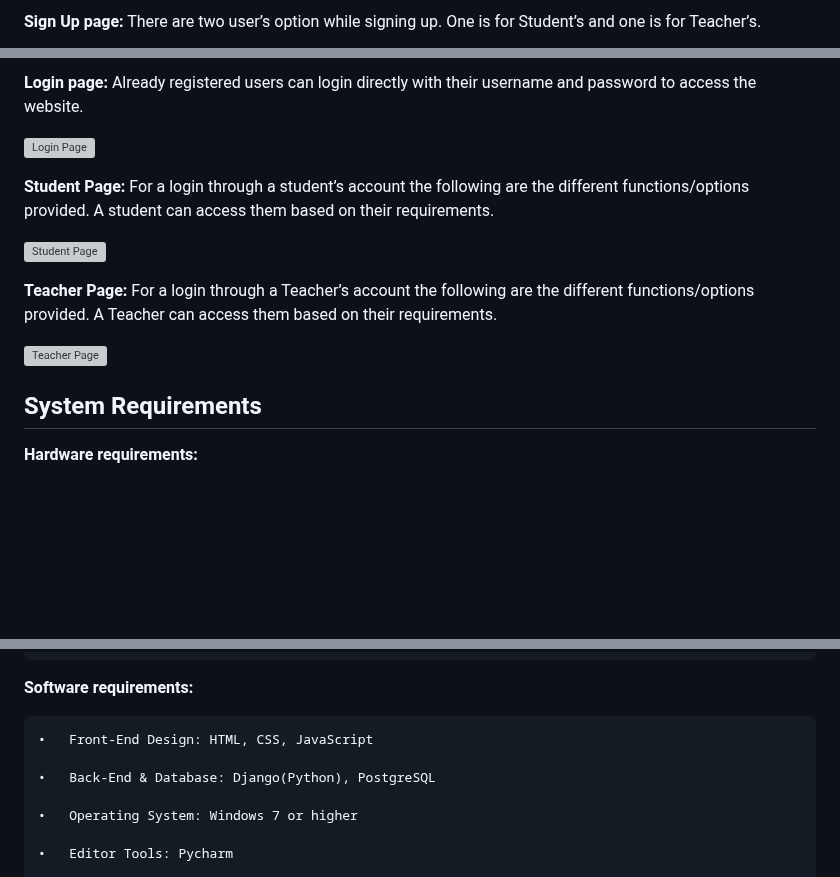
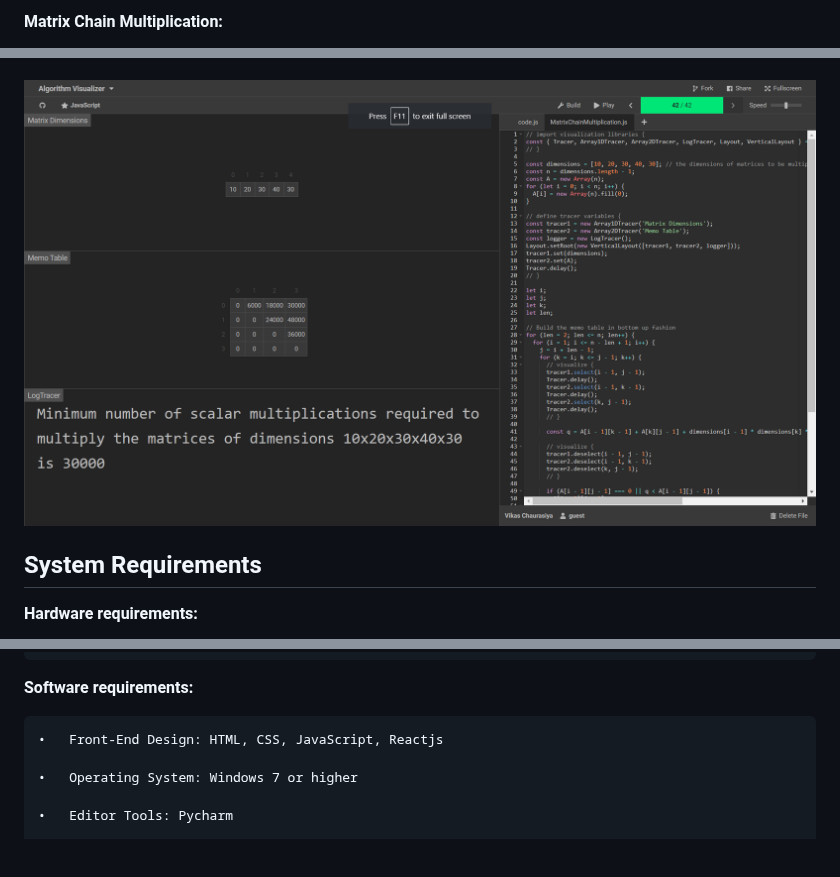
Before and after one commit to vikas-348/Algorithm-Visualizer, a Markdown page: README.md, 3 parts joined by grey strips. Rendered like a GitHub page; blank space fills up the shorter version; grey boxes are pictures that could not be loaded.

```diff
--- a/README.md
+++ b/README.md
@@ -67,4 +65,3 @@ It gives a general Information regarding to the website and users have to login
 
-**Sign Up page:**
-There are two user’s option while signing up. One is for Student’s and one is for Teacher’s.
+**Matrix Chain Multiplication:**
 
@@ -76,18 +72,6 @@ There are two user’s option while signing up. One is for Student’s and one i
 
-**Login page:**
-Already registered users can login directly with their username and password to access the website.
 
-![Login Page](https://github.com/parthd06/Python-Classroom_Management_System/blob/main/Extras/Screenshot/ss5.png)
-
-**Student Page:**
-For a login through a student’s account the following are the different functions/options provided. A student can access them based on their requirements.
-
-![Student Page](https://github.com/parthd06/Python-Classroom_Management_System/blob/main/Extras/Screenshot/ss6.png)
-
-**Teacher Page:**
-For a login through a Teacher’s account the following are the different functions/options provided. A Teacher can access them based on their requirements.
-
-![Teacher Page](https://github.com/parthd06/Python-Classroom_Management_System/blob/main/Extras/Screenshot/ss7.png)
+![Matrix Chain Multiplication](https://github.com/vikas-348/Algorithm-Visualizer/blob/main/Images/MatrixChainMultiplicationResult.png)
 
 ## System Requirements
 
@@ -103,9 +87,7 @@ For a login through a Teacher’s account the following are the different functi
 
 **Software requirements:**
 
-    •	Front-End Design: HTML, CSS, JavaScript
-
-    •	Back-End & Database: Django(Python), PostgreSQL
+    •	Front-End Design: HTML, CSS, JavaScript, Reactjs
 
     •	Operating System: Windows 7 or higher
 
```
Also changed, not shown: other parts of README.md (+3 -6 lines).
